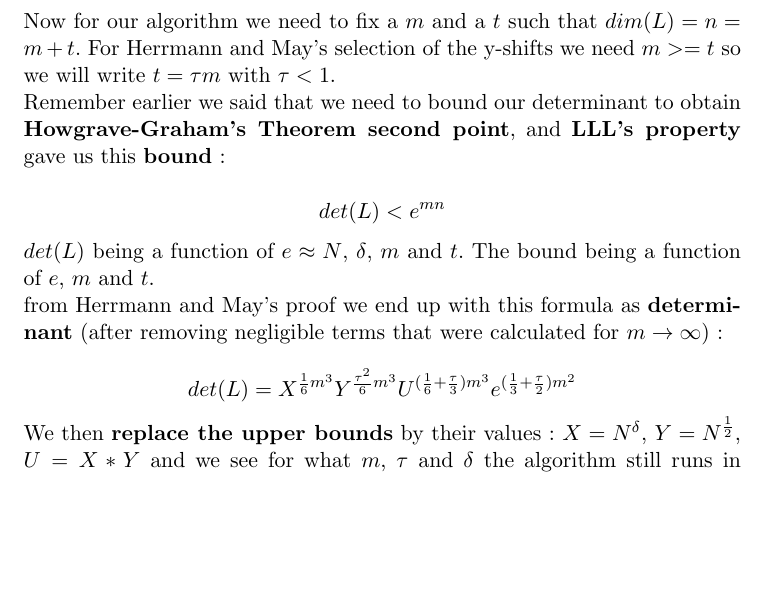
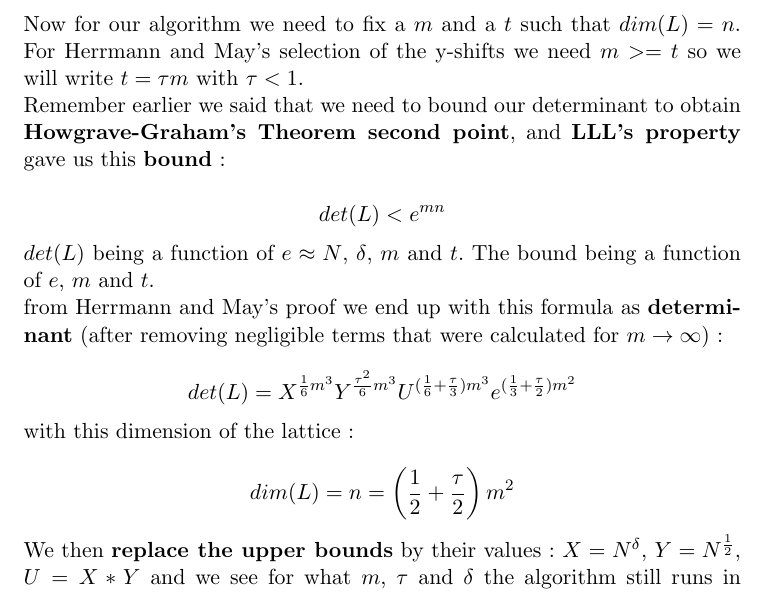
Before and after one commit to mimoo/RSA-and-LLL-attacks, a LaTeX paper (rapport.tex): part of page 18 of 19 before the commit and part of page 18 of 20 after it, cut so that both start at the same text, the shorter picture padded with empty space. Compiled offline with pdfLaTeX.

```diff
--- a/rapport.tex
+++ b/rapport.tex
@@ -823,7 +823,7 @@
 
 We do not need to bound them accurately as the LLL property on the shortest vector bound is a dramatic one.
 
-Now for our algorithm we need to fix a $m$ and a $t$ such that $dim(L) = n = m + t$. For Herrmann and May's selection of the y-shifts we need $m >= t$ so we will write $t = \tau m$ with $\tau < 1$.
+Now for our algorithm we need to fix a $m$ and a $t$ such that $dim(L) = n$. For Herrmann and May's selection of the y-shifts we need $m >= t$ so we will write $t = \tau m$ with $\tau < 1$.
 
 Remember earlier we said that we need to bound our determinant to obtain \textbf{Howgrave-Graham's Theorem second point}, and \textbf{LLL's property} gave us this \textbf{bound}:
 
@@ -834,6 +834,10 @@
 from Herrmann and May's proof we end up with this formula as \textbf{determinant} (after removing negligible terms that were calculated for $m \rightarrow \infty$):
 
 \[ det(L) = X^{\frac{1}{6}m^3} Y^{\frac{\tau^2}{6}m^3} U^{(\frac{1}{6} + \frac{\tau}{3})m^3} e^{(\frac{1}{3} + \frac{\tau}{2})m^2} \]
+
+with this dimension of the lattice:
+
+\[ dim(L) = n = \left(\frac{1}{2} + \frac{\tau}{2}\right)m^2 \]
 
 We then \textbf{replace the upper bounds} by their values: $X = N^\delta$, $Y = N^{\frac{1}{2}}$, $U = X*Y$ and we see for what $m$, $\tau$ and $\delta$ the algorithm still runs in polynomial time (the complexity is dominated by LLL's).
 
```
Also changed, not shown: README.md, rapport.pdf.
